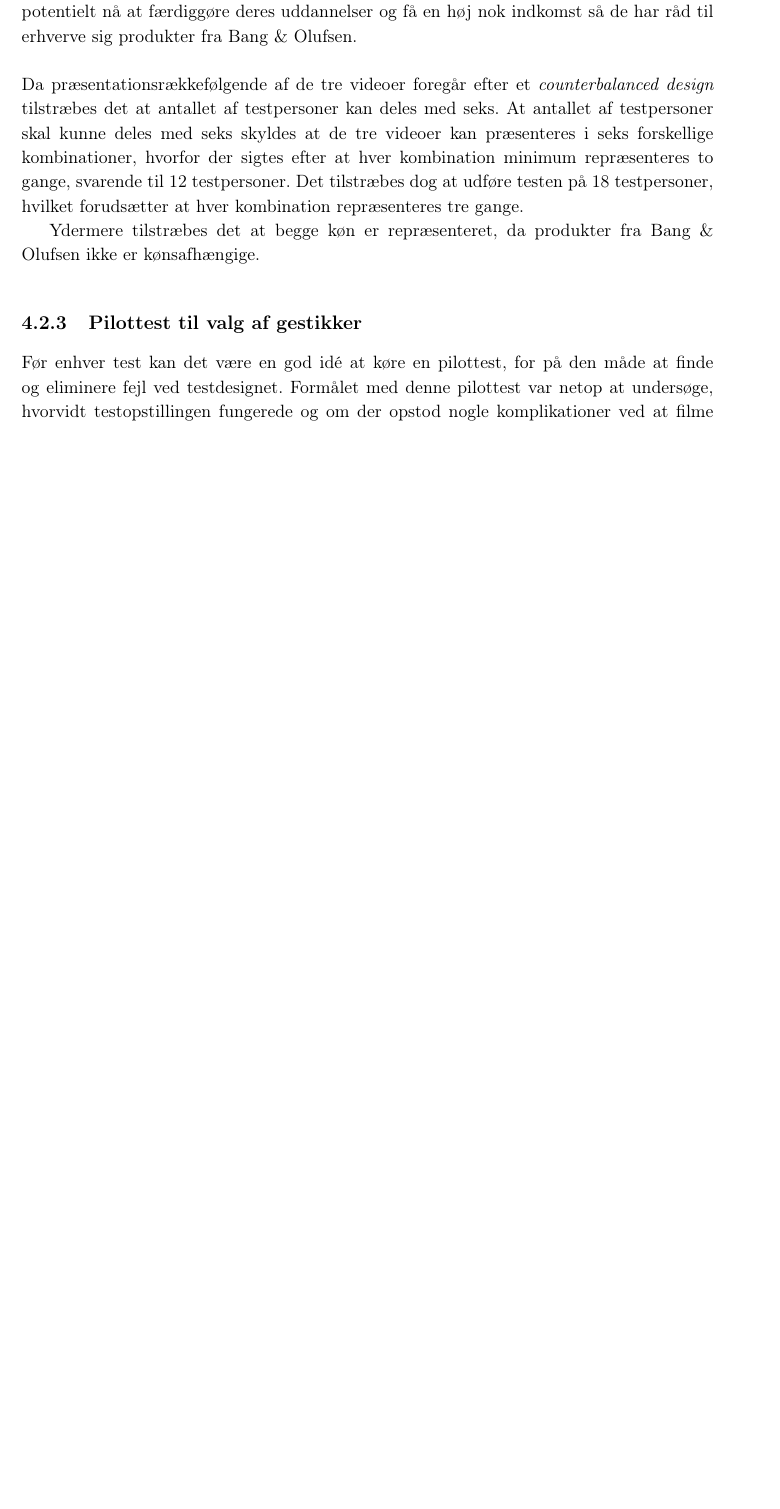
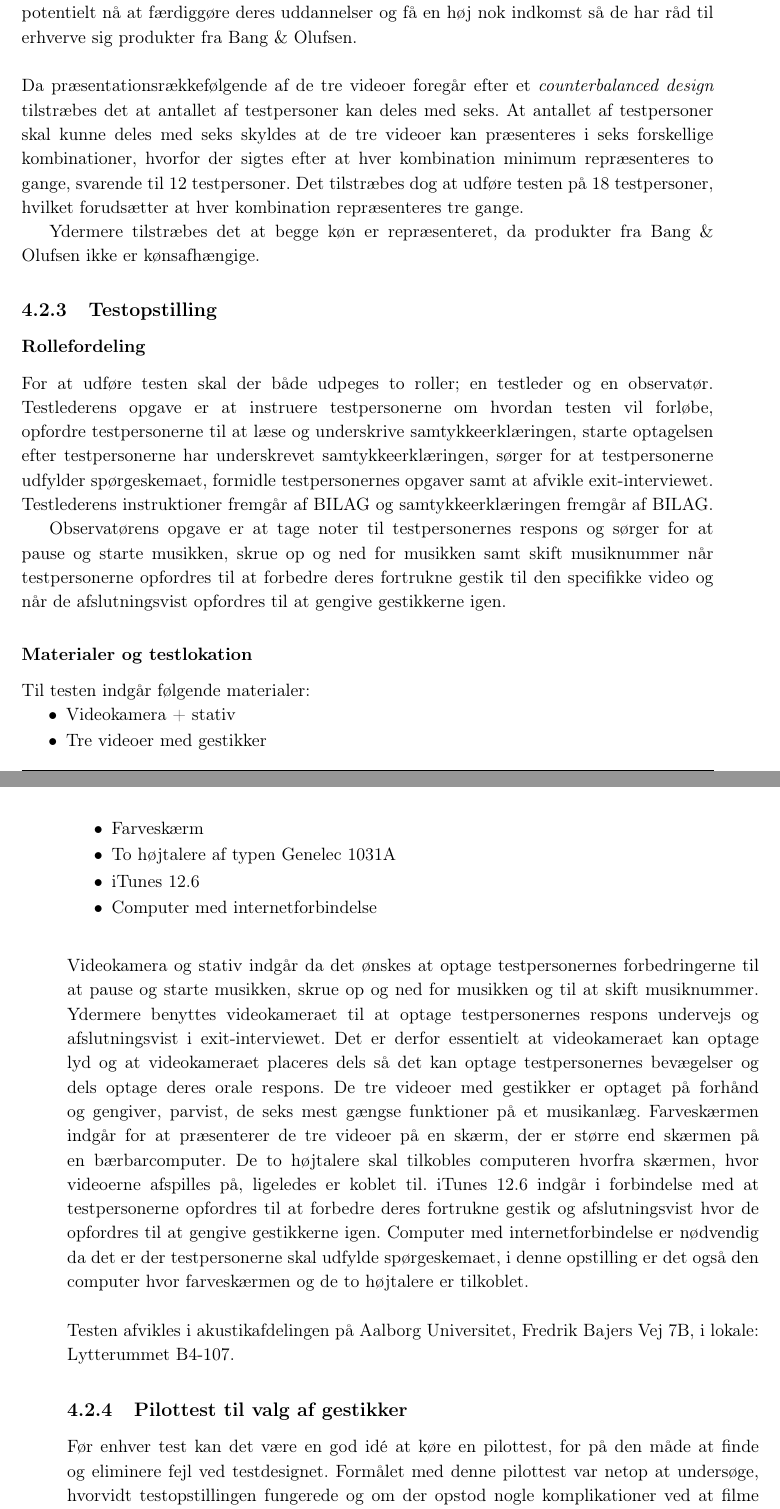
Before and after one commit to SaraNielsen0711/P6-LaTex, a LaTeX thesis (Master.tex, which reads Content/ValgAfGestikker/ForberedelseAfTest.tex): part of page 40 of 56 before the commit and two parts of pages 40 and 41 of 56 after it, the two joined at a grey line, cut so that both start at the same text, the shorter picture padded with empty space. Compiled offline with pdfLaTeX.

Commit message:
Materialer og lokation

```diff
--- a/Content/ValgAfGestikker/ForberedelseAfTest.tex
+++ b/Content/ValgAfGestikker/ForberedelseAfTest.tex
@@ -29,3 +47,33 @@ Det vil være favorabelt at teste på personer, som allerede har erhvervet sig e
 Da præsentationsrækkefølgende af de tre videoer foregår efter et \textit{counterbalanced design} tilstræbes det at antallet af testpersoner kan deles med seks. At antallet af testpersoner skal kunne deles med seks skyldes at de tre videoer kan præsenteres i seks forskellige kombinationer, hvorfor der sigtes efter at hver kombination minimum repræsenteres to gange, svarende til 12 testpersoner. Det tilstræbes dog at udføre testen på 18 testpersoner, hvilket forudsætter at hver kombination repræsenteres tre gange.
 
 Ydermere tilstræbes det at begge køn er repræsenteret, da produkter fra Bang $\&$ Olufsen ikke er kønsafhængige.
+%
+
+\subsection{Testopstilling}
+\label{TestopstillingValgAfGestikker}
+%
+
+\subsubsection{Rollefordeling}
+\label{RollerfordelingValgAfGestikker}
+%
+For at udføre testen skal der både udpeges to roller; en testleder og en observatør. Testlederens opgave er at instruere testpersonerne om hvordan testen vil forløbe, opfordre testpersonerne til at læse og underskrive samtykkeerklæringen, starte optagelsen efter testpersonerne har underskrevet samtykkeerklæringen, sørger for at testpersonerne udfylder spørgeskemaet, formidle testpersonernes opgaver samt at afvikle exit-interviewet. Testlederens instruktioner fremgår af BILAG og samtykkeerklæringen fremgår af BILAG.
+
+Observatørens opgave er at tage noter til testpersonernes respons og sørger for at pause og starte musikken, skrue op og ned for musikken samt skift musiknummer når testpersonerne opfordres til at forbedre deres fortrukne gestik til den specifikke video og når de afslutningsvist opfordres til at gengive gestikkerne igen.
+
+\subsubsection{Materialer og testlokation}
+\label{MaterialeOgTestlokationValgAfGestikker}
+%
+Til testen indgår følgende materialer:
+%
+\begin{itemize}
+  \item Videokamera + stativ
+  \item Tre videoer med gestikker
+  \item Farveskærm
+  \item To højtalere af typen Genelec 1031A
+  \item iTunes 12.6
+  \item Computer med internetforbindelse\blankline
+\end{itemize}
+%
+Videokamera og stativ indgår da det ønskes at optage testpersonernes forbedringerne til at pause og starte musikken, skrue op og ned for musikken og til at skift musiknummer. Ydermere benyttes videokameraet til at optage testpersonernes respons undervejs og afslutningsvist i exit-interviewet. Det er derfor essentielt at videokameraet kan optage lyd og at videokameraet placeres dels så det kan optage testpersonernes bevægelser og dels optage deres orale respons. De tre videoer med gestikker er optaget på forhånd og gengiver, parvist, de seks mest gængse funktioner på et musikanlæg. Farveskærmen indgår for at præsenterer de tre videoer på en skærm, der er større end skærmen på en bærbarcomputer. De to højtalere skal tilkobles computeren hvorfra skærmen, hvor videoerne afspilles på, ligeledes er koblet til. iTunes 12.6 indgår i forbindelse med at testpersonerne opfordres til at forbedre deres fortrukne gestik og afslutningsvist hvor de opfordres til at gengive gestikkerne igen. Computer med internetforbindelse er nødvendig da det er der testpersonerne skal udfylde spørgeskemaet, i denne opstilling er det også den computer hvor farveskærmen og de to højtalere er tilkoblet.\blankline
+%
+Testen afvikles i akustikafdelingen på Aalborg Universitet, Fredrik Bajers Vej 7B, i lokale: Lytterummet B4-107.
```
Also changed, not shown: Content/ValgAfGestikker/ForberedelseAfTest.tex (20 more changed lines).
